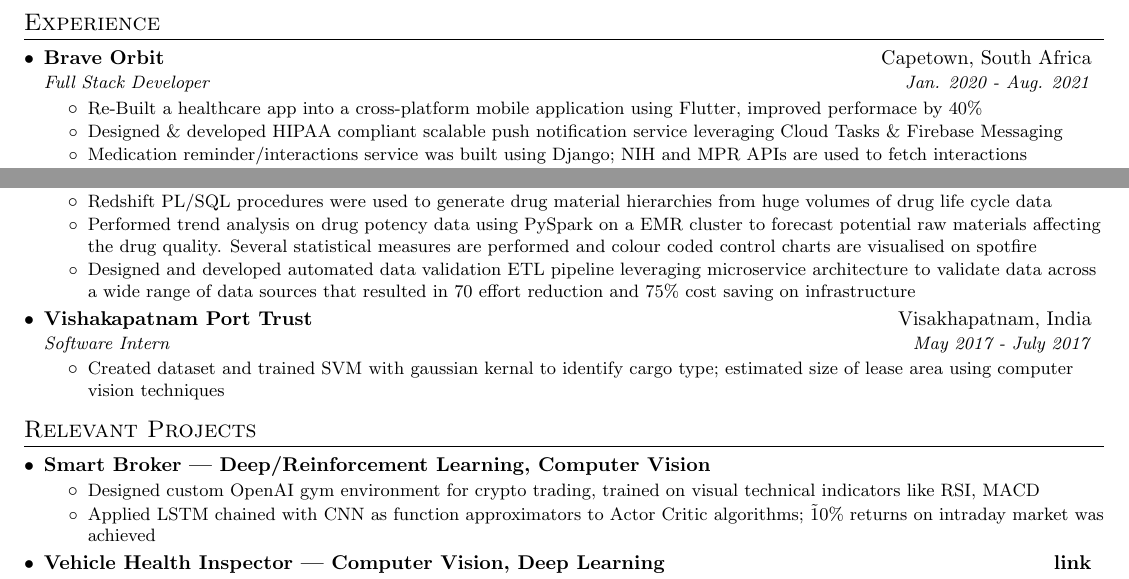
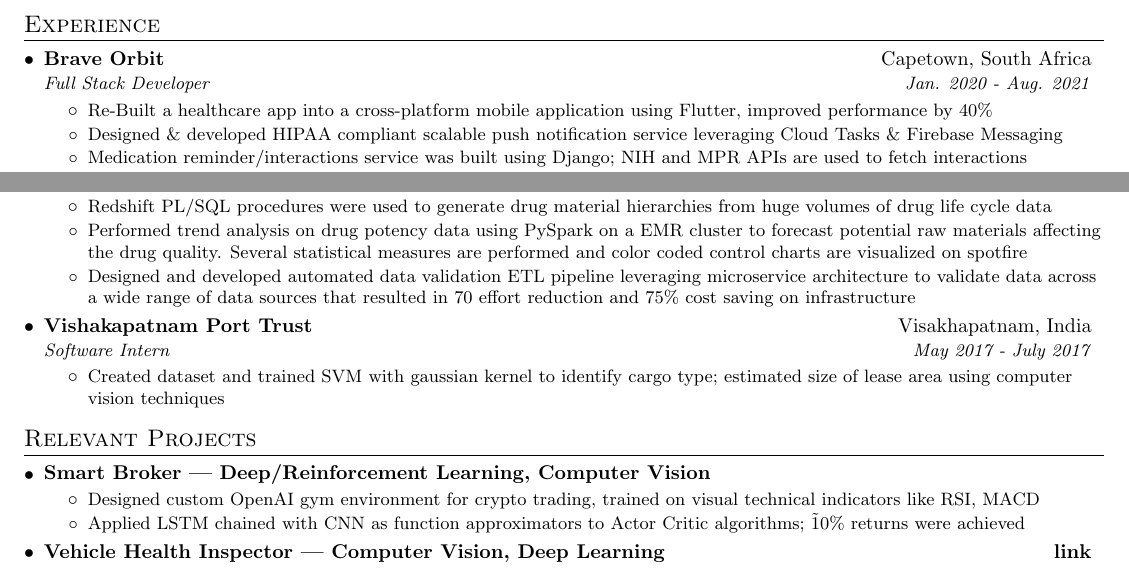
Before and after one commit to vinaykudari/resume, a LaTeX CV (VinayKudariResume.tex): two parts of the page, joined at a grey line, cut so that both start at the same text. Compiled offline with pdfLaTeX.

Commit message:
Update VinayKudariResume.tex

```diff
--- a/VinayKudariResume.tex
+++ b/VinayKudariResume.tex
@@ -144,7 +144,7 @@
         {Full Stack Developer}{Jan. 2020 - Aug. 2021}
             \resumeItemListStart
                 \resumeItemClean
-                    {Re-Built a healthcare app into a cross-platform mobile application using Flutter, improved performace by 40\%}
+                    {Re-Built a healthcare app into a cross-platform mobile application using Flutter, improved performance by 40\%}
                   \resumeItemClean
                     {Designed \& developed HIPAA compliant scalable push notification service leveraging Cloud Tasks \& Firebase Messaging}
                   \resumeItemClean
@@ -166,7 +166,7 @@
                 \resumeItemClean
                   {Redshift PL/SQL procedures were used to generate drug material hierarchies from huge volumes of drug life cycle data}
                 \resumeItemClean
-                  {Performed trend analysis on drug potency data using PySpark on a EMR cluster to forecast potential raw materials affecting the drug quality. Several statistical measures are performed and colour coded control charts are visualised on spotfire}
+                  {Performed trend analysis on drug potency data using PySpark on a EMR cluster to forecast potential raw materials affecting the drug quality. Several statistical measures are performed and color coded control charts are visualized on spotfire}
                 \resumeItemClean
                   {Designed and developed automated data validation ETL pipeline leveraging microservice architecture to validate data across a wide range of data sources that resulted in 70\
                   effort reduction and 75\% cost saving on infrastructure}
@@ -176,7 +176,7 @@
     	{Software Intern}{May 2017 -  July 2017}
     	    \resumeItemListStart
                 \resumeItemClean
-                  {Created dataset and trained SVM with gaussian kernal to identify cargo type; estimated size of lease area using computer vision techniques}
+                  {Created dataset and trained SVM with gaussian kernel to identify cargo type; estimated size of lease area using computer vision techniques}
     	    \resumeItemListEnd
     \resumeSubHeadingListEnd
 
@@ -189,7 +189,7 @@
                 \resumeItemClean
                     {Designed custom OpenAI gym environment for crypto trading, trained on visual technical indicators like RSI, MACD}
                 \resumeItemClean
-                    {Applied LSTM chained with CNN as function approximators to Actor Critic algorithms; \~10\% returns on intraday market was achieved}
+                    {Applied LSTM chained with CNN as function approximators to Actor Critic algorithms; \~10\% returns were achieved}
             \resumeItemListEnd
         \projectheading{Vehicle Health Inspector | Computer Vision, Deep Learning}{\href{https://finddentsonmycar.tech/}{link}}{}
             \resumeItemListStart
```
